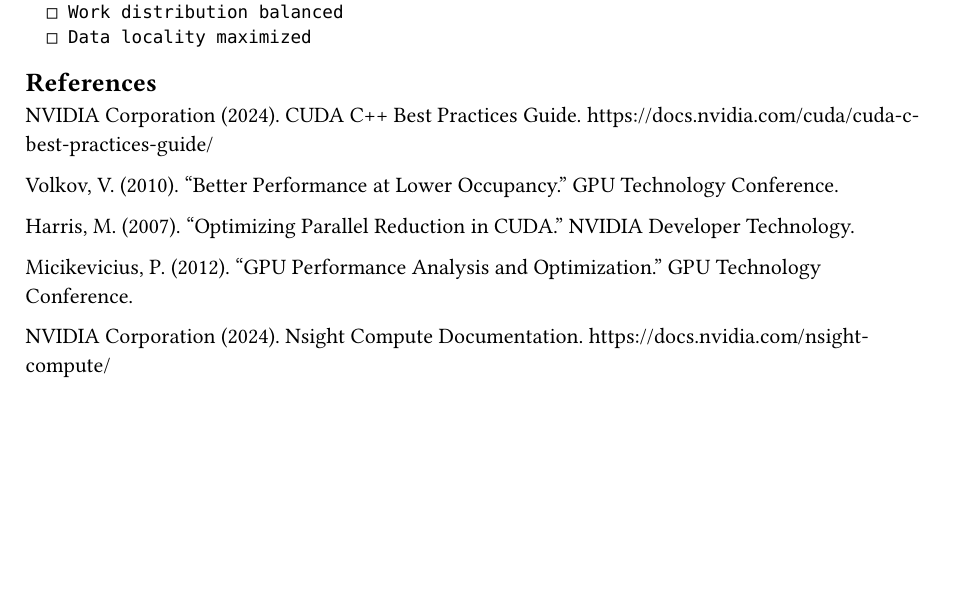
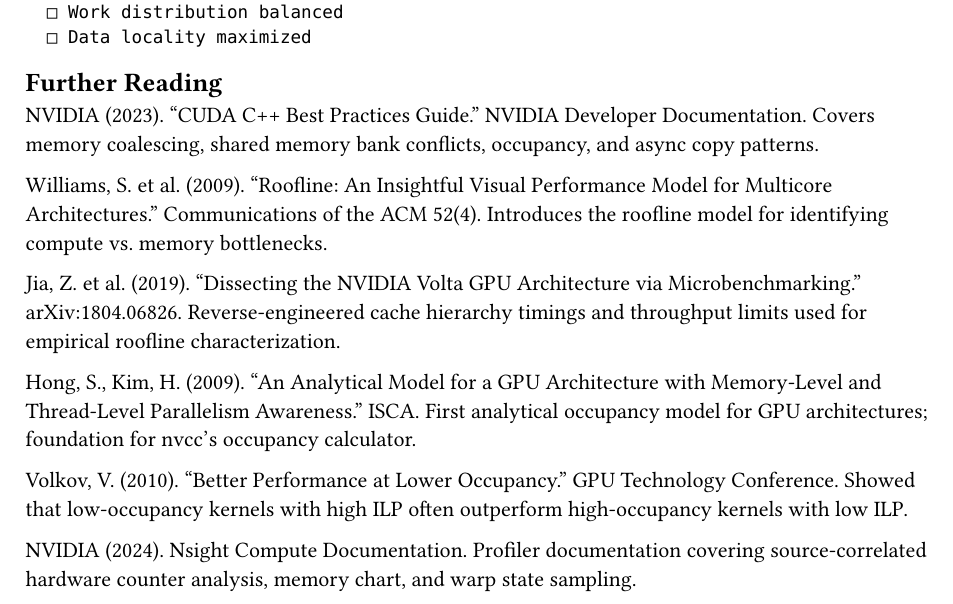
Before and after one commit to poyea/grimoire, a Typst document (gpu-architecture/performance-optimization.typ): part of page 11 of 11, cut so that both start at the same text, the shorter picture padded with empty space. Compiled offline with Typst 0.15.

Commit message:
gpu-architecture: add Further Reading to performance-optimization, tensor-cores-and-mma, triton-and-dsls

````diff
--- a/gpu-architecture/performance-optimization.typ
+++ b/gpu-architecture/performance-optimization.typ
@@ -671,14 +671,16 @@
   □ Data locality maximized
 ```
 
-== References
+== Further Reading
 
-NVIDIA Corporation (2024). CUDA C++ Best Practices Guide. https://docs.nvidia.com/cuda/cuda-c-best-practices-guide/
+NVIDIA (2023). "CUDA C++ Best Practices Guide." NVIDIA Developer Documentation. Covers memory coalescing, shared memory bank conflicts, occupancy, and async copy patterns.
 
-Volkov, V. (2010). "Better Performance at Lower Occupancy." GPU Technology Conference.
+Williams, S. et al. (2009). "Roofline: An Insightful Visual Performance Model for Multicore Architectures." Communications of the ACM 52(4). Introduces the roofline model for identifying compute vs. memory bottlenecks.
 
-Harris, M. (2007). "Optimizing Parallel Reduction in CUDA." NVIDIA Developer Technology.
+Jia, Z. et al. (2019). "Dissecting the NVIDIA Volta GPU Architecture via Microbenchmarking." arXiv:1804.06826. Reverse-engineered cache hierarchy timings and throughput limits used for empirical roofline characterization.
 
-Micikevicius, P. (2012). "GPU Performance Analysis and Optimization." GPU Technology Conference.
+Hong, S., Kim, H. (2009). "An Analytical Model for a GPU Architecture with Memory-Level and Thread-Level Parallelism Awareness." ISCA. First analytical occupancy model for GPU architectures; foundation for nvcc's occupancy calculator.
 
-NVIDIA Corporation (2024). Nsight Compute Documentation. https://docs.nvidia.com/nsight-compute/
+Volkov, V. (2010). "Better Performance at Lower Occupancy." GPU Technology Conference. Showed that low-occupancy kernels with high ILP often outperform high-occupancy kernels with low ILP.
+
+NVIDIA (2024). Nsight Compute Documentation. Profiler documentation covering source-correlated hardware counter analysis, memory chart, and warp state sampling.
````
Also changed, not shown: gpu-architecture/tensor-cores-and-mma.typ (+10 -0 lines), gpu-architecture/triton-and-dsls.typ (+11 -1 lines).
